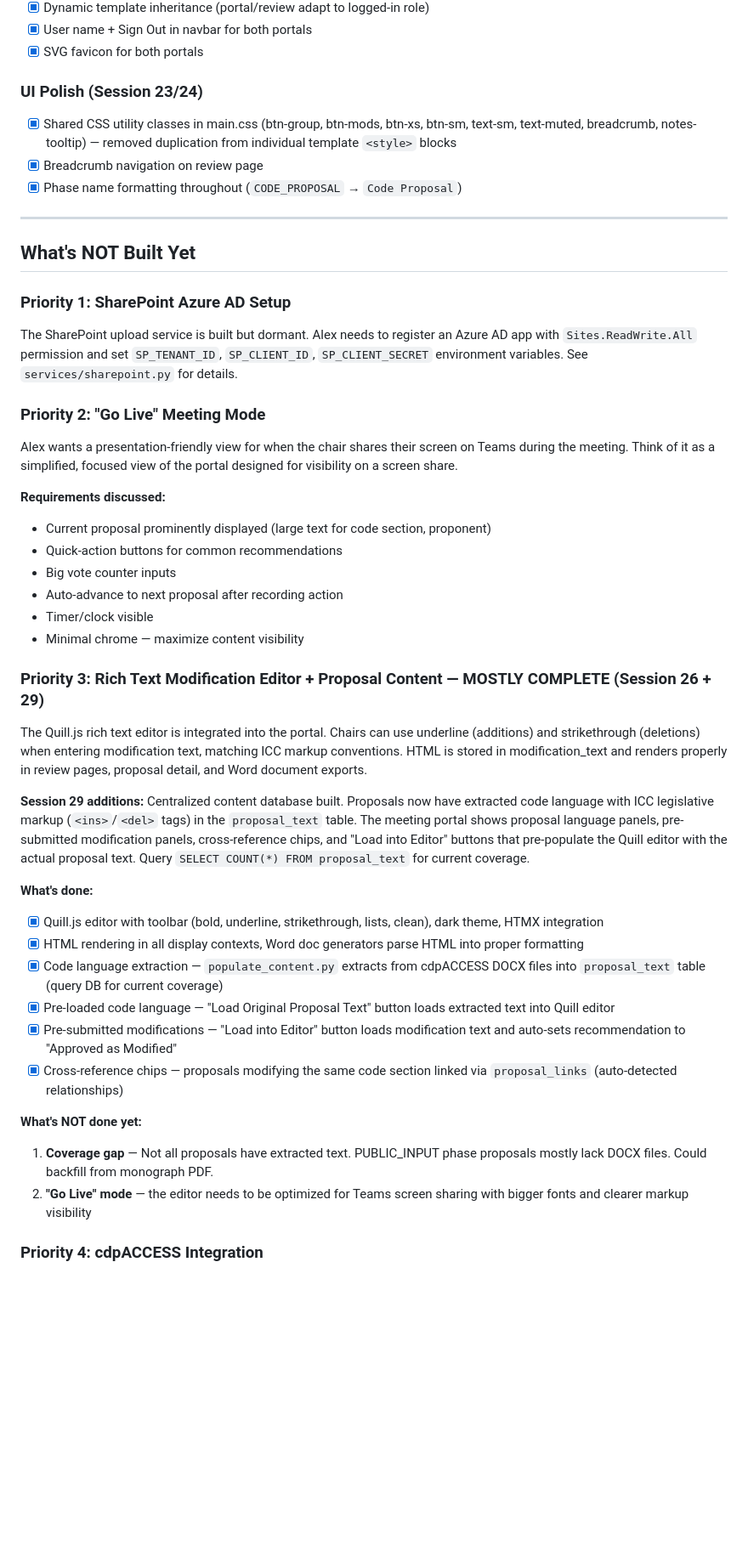
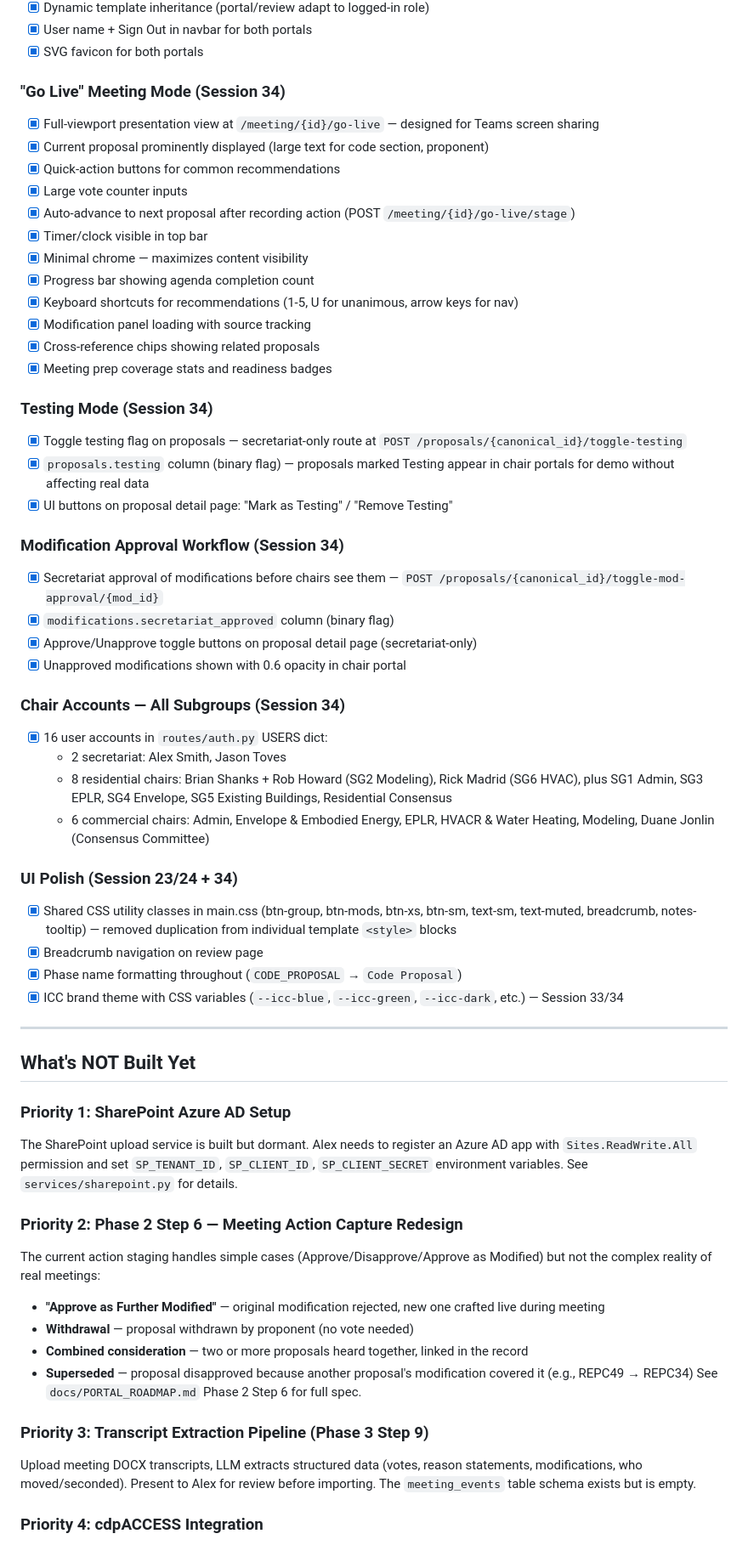
Before and after one commit to ats314/IECC_PORTAL, a Markdown page: web/DEVELOPMENT.md, the part around one of its changes. Shown at 85% size. Drawn GitHub-style; blank space fills up the shorter version.

```diff
--- a/web/DEVELOPMENT.md
+++ b/web/DEVELOPMENT.md
@@ -62,10 +62,42 @@
 - [x] User name + Sign Out in navbar for both portals
 - [x] SVG favicon for both portals
 
-### UI Polish (Session 23/24)
+### "Go Live" Meeting Mode (Session 34)
+- [x] Full-viewport presentation view at `/meeting/{id}/go-live` — designed for Teams screen sharing
+- [x] Current proposal prominently displayed (large text for code section, proponent)
+- [x] Quick-action buttons for common recommendations
+- [x] Large vote counter inputs
+- [x] Auto-advance to next proposal after recording action (POST `/meeting/{id}/go-live/stage`)
+- [x] Timer/clock visible in top bar
+- [x] Minimal chrome — maximizes content visibility
+- [x] Progress bar showing agenda completion count
+- [x] Keyboard shortcuts for recommendations (1-5, U for unanimous, arrow keys for nav)
+- [x] Modification panel loading with source tracking
+- [x] Cross-reference chips showing related proposals
+- [x] Meeting prep coverage stats and readiness badges
+
+### Testing Mode (Session 34)
+- [x] Toggle testing flag on proposals — secretariat-only route at `POST /proposals/{canonical_id}/toggle-testing`
+- [x] `proposals.testing` column (binary flag) — proposals marked Testing appear in chair portals for demo without affecting real data
+- [x] UI buttons on proposal detail page: "Mark as Testing" / "Remove Testing"
+
+### Modification Approval Workflow (Session 34)
+- [x] Secretariat approval of modifications before chairs see them — `POST /proposals/{canonical_id}/toggle-mod-approval/{mod_id}`
+- [x] `modifications.secretariat_approved` column (binary flag)
+- [x] Approve/Unapprove toggle buttons on proposal detail page (secretariat-only)
+- [x] Unapproved modifications shown with 0.6 opacity in chair portal
+
+### Chair Accounts — All Subgroups (Session 34)
+- [x] 16 user accounts in `routes/auth.py` USERS dict:
+  - 2 secretariat: Alex Smith, Jason Toves
+  - 8 residential chairs: Brian Shanks + Rob Howard (SG2 Modeling), Rick Madrid (SG6 HVAC), plus SG1 Admin, SG3 EPLR, SG4 Envelope, SG5 Existing Buildings, Residential Consensus
+  - 6 commercial chairs: Admin, Envelope & Embodied Energy, EPLR, HVACR & Water Heating, Modeling, Duane Jonlin (Consensus Committee)
+
+### UI Polish (Session 23/24 + 34)
 - [x] Shared CSS utility classes in main.css (btn-group, btn-mods, btn-xs, btn-sm, text-sm, text-muted, breadcrumb, notes-tooltip) — removed duplication from individual template `<style>` blocks
 - [x] Breadcrumb navigation on review page
 - [x] Phase name formatting throughout (`CODE_PROPOSAL` → `Code Proposal`)
+- [x] ICC brand theme with CSS variables (`--icc-blue`, `--icc-green`, `--icc-dark`, etc.) — Session 33/34
 
 ---
 
@@ -74,33 +106,16 @@
 ### Priority 1: SharePoint Azure AD Setup
 The SharePoint upload service is built but dormant. Alex needs to register an Azure AD app with `Sites.ReadWrite.All` permission and set `SP_TENANT_ID`, `SP_CLIENT_ID`, `SP_CLIENT_SECRET` environment variables. See `services/sharepoint.py` for details.
 
-### Priority 2: "Go Live" Meeting Mode
-Alex wants a presentation-friendly view for when the chair shares their screen on Teams during the meeting. Think of it as a simplified, focused view of the portal designed for visibility on a screen share.
+### Priority 2: Phase 2 Step 6 — Meeting Action Capture Redesign
+The current action staging handles simple cases (Approve/Disapprove/Approve as Modified) but not the complex reality of real meetings:
+- **"Approve as Further Modified"** — original modification rejected, new one crafted live during meeting
+- **Withdrawal** — proposal withdrawn by proponent (no vote needed)
+- **Combined consideration** — two or more proposals heard together, linked in the record
+- **Superseded** — proposal disapproved because another proposal's modification covered it (e.g., REPC49 → REPC34)
+See `docs/PORTAL_ROADMAP.md` Phase 2 Step 6 for full spec.
 
-**Requirements discussed:**
-- Current proposal prominently displayed (large text for code section, proponent)
-- Quick-action buttons for common recommendations
-- Big vote counter inputs
-- Auto-advance to next proposal after recording action
-- Timer/clock visible
-- Minimal chrome — maximize content visibility
-
-### Priority 3: Rich Text Modification Editor + Proposal Content — MOSTLY COMPLETE (Session 26 + 29)
-The Quill.js rich text editor is integrated into the portal. Chairs can use underline (additions) and strikethrough (deletions) when entering modification text, matching ICC markup conventions. HTML is stored in modification_text and renders properly in review pages, proposal detail, and Word document exports.
-
-**Session 29 additions:** Centralized content database built. Proposals now have extracted code language with ICC legislative markup (`<ins>`/`<del>` tags) in the `proposal_text` table. The meeting portal shows proposal language panels, pre-submitted modification panels, cross-reference chips, and "Load into Editor" buttons that pre-populate the Quill editor with the actual proposal text. Query `SELECT COUNT(*) FROM proposal_text` for current coverage.
-
-**What's done:**
-- [x] Quill.js editor with toolbar (bold, underline, strikethrough, lists, clean), dark theme, HTMX integration
-- [x] HTML rendering in all display contexts, Word doc generators parse HTML into proper formatting
-- [x] Code language extraction — `populate_content.py` extracts from cdpACCESS DOCX files into `proposal_text` table (query DB for current coverage)
-- [x] Pre-loaded code language — "Load Original Proposal Text" button loads extracted text into Quill editor
-- [x] Pre-submitted modifications — "Load into Editor" button loads modification text and auto-sets recommendation to "Approved as Modified"
-- [x] Cross-reference chips — proposals modifying the same code section linked via `proposal_links` (auto-detected relationships)
-
-**What's NOT done yet:**
-1. **Coverage gap** — Not all proposals have extracted text. PUBLIC_INPUT phase proposals mostly lack DOCX files. Could backfill from monograph PDF.
-2. **"Go Live" mode** — the editor needs to be optimized for Teams screen sharing with bigger fonts and clearer markup visibility
+### Priority 3: Transcript Extraction Pipeline (Phase 3 Step 9)
+Upload meeting DOCX transcripts, LLM extracts structured data (votes, reason statements, modifications, who moved/seconded). Present to Alex for review before importing. The `meeting_events` table schema exists but is empty.
 
 ### Priority 4: cdpACCESS Integration
 cdpACCESS is ICC's official code development platform. Currently the modification document export is a Word doc that staff manually reference when entering data into cdpACCESS. Direct API integration was discussed but deferred until Alex talks to the CDP team.
```
Also changed, not shown: other parts of web/DEVELOPMENT.md (+3 -6 lines), docs/PORTAL_ROADMAP.md (+14 -2 lines), web/LLM_HANDOFF.md (+39 -19 lines).
